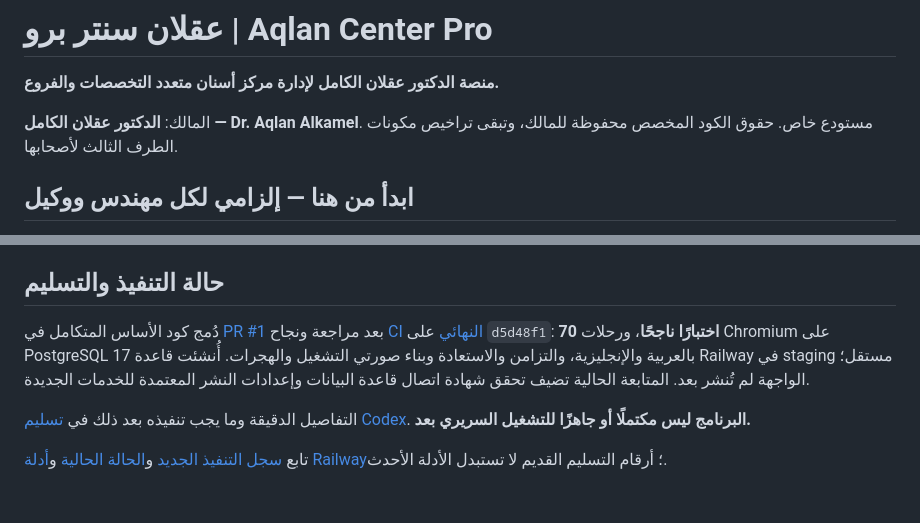
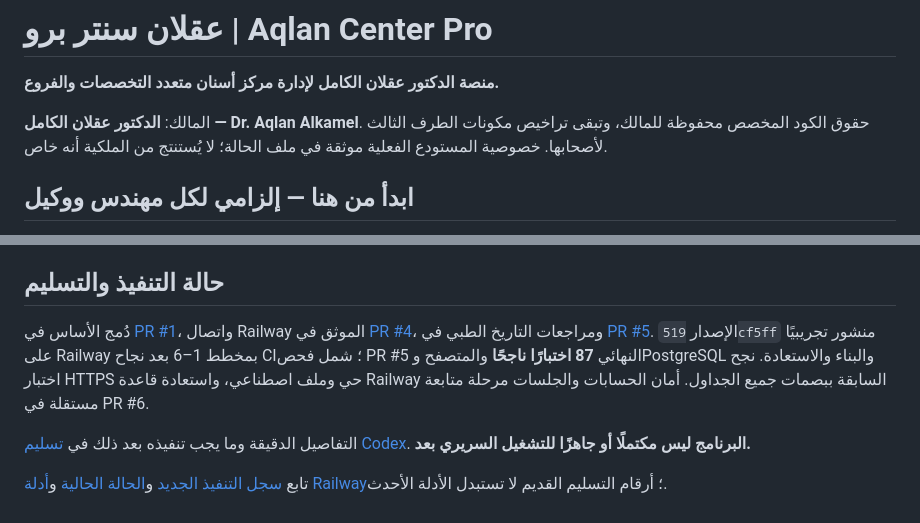
Before and after one commit to Aqlanf10/aqlan-center-pro, a Markdown page: README.md, 2 parts joined by grey strips. Rendered like a GitHub page.

```diff
--- a/README.md
+++ b/README.md
@@ -2,7 +2,7 @@
 
 **منصة الدكتور عقلان الكامل لإدارة مركز أسنان متعدد التخصصات والفروع.**
 
-المالك: **الدكتور عقلان الكامل — Dr. Aqlan Alkamel**. مستودع خاص. حقوق الكود المخصص محفوظة للمالك، وتبقى تراخيص مكونات الطرف الثالث لأصحابها.
+المالك: **الدكتور عقلان الكامل — Dr. Aqlan Alkamel**. حقوق الكود المخصص محفوظة للمالك، وتبقى تراخيص مكونات الطرف الثالث لأصحابها. خصوصية المستودع الفعلية موثقة في ملف الحالة؛ لا يُستنتج من الملكية أنه خاص.
 
 ## ابدأ من هنا — إلزامي لكل مهندس ووكيل
 
@@ -23,7 +23,7 @@
 
 ## حالة التنفيذ والتسليم
 
-دُمج كود الأساس المتكامل في [PR #1](https://github.com/Aqlanf10/aqlan-center-pro/pull/1) بعد مراجعة ونجاح [CI النهائي](https://github.com/Aqlanf10/aqlan-center-pro/actions/runs/37243541414) على `d5d48f1`: **70 اختبارًا ناجحًا**، ورحلات Chromium على PostgreSQL 17 بالعربية والإنجليزية، والتزامن والاستعادة وبناء صورتي التشغيل والهجرات. أُنشئت قاعدة Railway في staging مستقل؛ الواجهة لم تُنشر بعد. المتابعة الحالية تضيف تحقق شهادة اتصال قاعدة البيانات وإعدادات النشر المعتمدة للخدمات الجديدة.
+دُمج الأساس في [PR #1](https://github.com/Aqlanf10/aqlan-center-pro/pull/1)، واتصال Railway الموثق في [PR #4](https://github.com/Aqlanf10/aqlan-center-pro/pull/4)، ومراجعات التاريخ الطبي في [PR #5](https://github.com/Aqlanf10/aqlan-center-pro/pull/5). الإصدار `519cf5ff` منشور تجريبيًا على Railway بمخطط 1–6 بعد نجاح CI؛ شمل فحص PR #5 النهائي **87 اختبارًا ناجحًا** والمتصفح وPostgreSQL والبناء والاستعادة. نجح اختبار HTTPS حي وملف اصطناعي، واستعادة قاعدة Railway السابقة ببصمات جميع الجداول. أمان الحسابات والجلسات مرحلة متابعة مستقلة في PR #6.
 
 التفاصيل الدقيقة وما يجب تنفيذه بعد ذلك في [تسليم Codex](docs/CODEX_HANDOFF_AR.md). **البرنامج ليس مكتملًا أو جاهزًا للتشغيل السريري بعد.**
 
```
Also changed, not shown: docs/PROJECT_STATUS_AR.md (+6 -2 lines).
